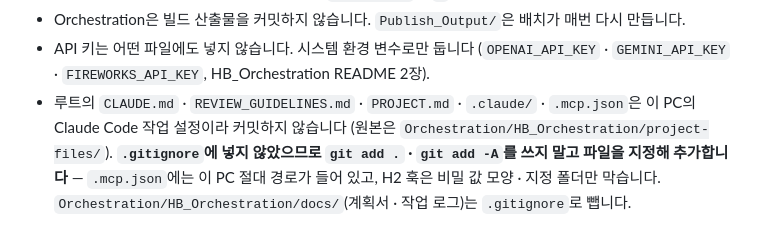
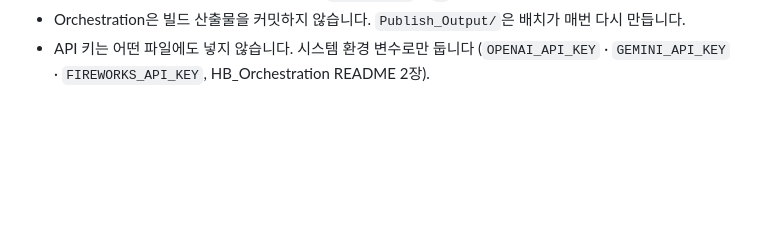
Before and after one commit to MoewMeowH/CustomUnityToolsCSharp, a Markdown page: README.md, the part around the change. Drawn GitHub-style; blank space fills up the shorter version.

Commit message:
스티커 안내 · 루트 README 정리
[-] STICKERS.md: "Claude Code 앱 채팅에는 글자 그대로 보인다" 줄
[-] README.md: 루트 Claude Code 작업 설정 파일(CLAUDE.md · .claude · .mcp.json 등) 커밋 안내 줄

Co-Authored-By: Claude Opus 5.5 <noreply@anthropic.com>

```diff
--- a/README.md
+++ b/README.md
@@ -73,4 +73,3 @@ review_tmp/  subagent_in/  docs/image/  GoldenSet/   ← 리뷰 임시 사본 ·
 - 커밋할 dll을 새로 추가하거나 이름을 바꾸면 `.gitignore`의 `!` 예외 줄도 같이 고쳐야 합니다.
 - Orchestration은 빌드 산출물을 커밋하지 않습니다. `Publish_Output/`은 배치가 매번 다시 만듭니다.
 - API 키는 어떤 파일에도 넣지 않습니다. 시스템 환경 변수로만 둡니다 (`OPENAI_API_KEY` · `GEMINI_API_KEY` · `FIREWORKS_API_KEY`, HB_Orchestration README 2장).
-- 루트의 `CLAUDE.md` · `REVIEW_GUIDELINES.md` · `PROJECT.md` · `.claude/` · `.mcp.json`은 이 PC의 Claude Code 작업 설정이라 커밋하지 않습니다 (원본은 `Orchestration/HB_Orchestration/project-files/`). **`.gitignore`에 넣지 않았으므로 `git add .` · `git add -A`를 쓰지 말고 파일을 지정해 추가합니다** — `.mcp.json`에는 이 PC 절대 경로가 들어 있고, H2 훅은 비밀 값 모양 · 지정 폴더만 막습니다. `Orchestration/HB_Orchestration/docs/`(계획서 · 작업 로그)는 `.gitignore`로 뺍니다.
```
Also changed, not shown: 1 other file.
